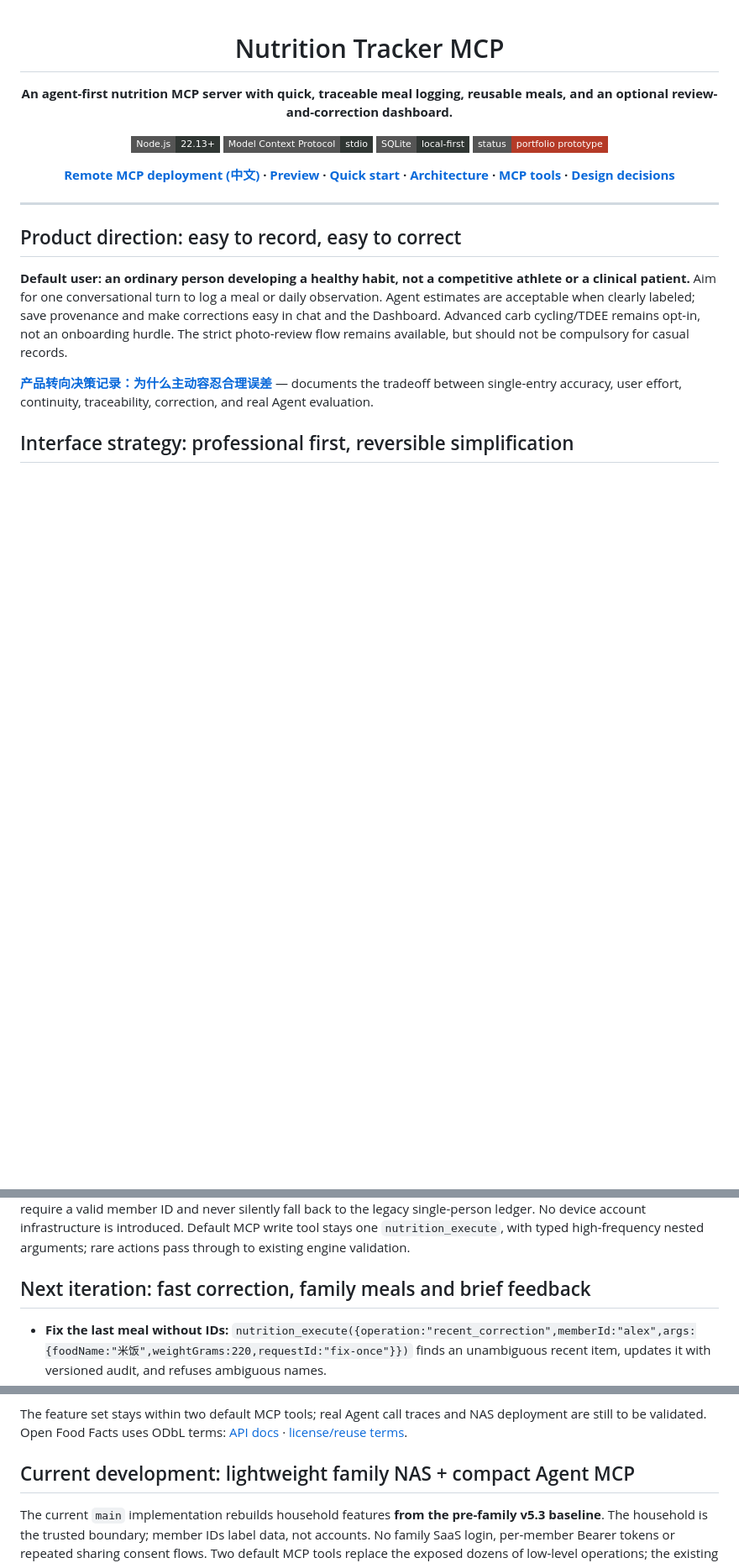
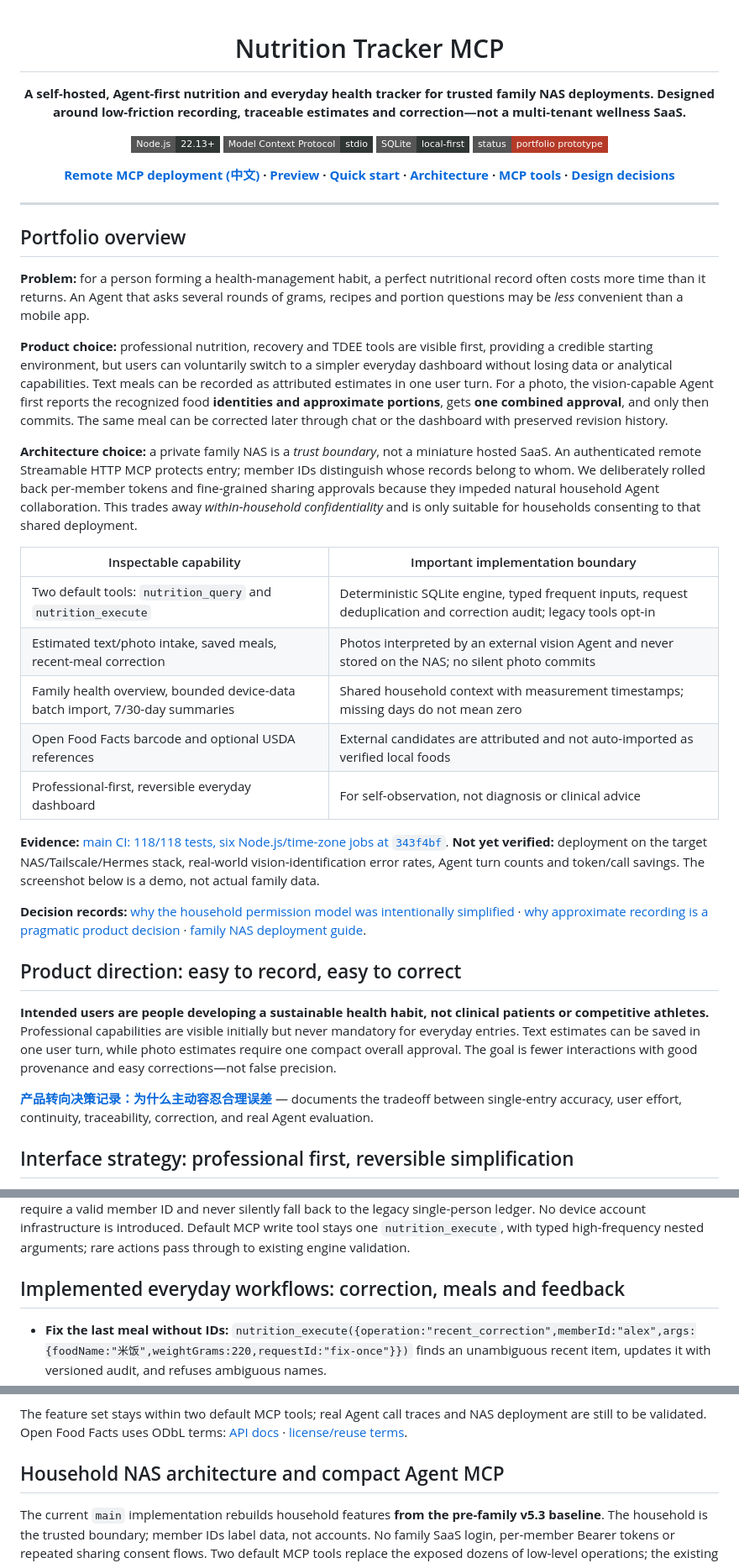
Before and after one commit to Jasonatafricanow/Nutrition-Tracker-MCP, a Markdown page: README.md, 3 parts joined by grey strips. Shown at 84% size. Rendered like a GitHub page; badges without logos; blank space fills up the shorter version.

Commit message:
docs: refresh Nutrition Tracker portfolio narrative and align historical notes

```diff
--- a/README.md
+++ b/README.md
@@ -2,7 +2,7 @@
 
 # Nutrition Tracker MCP
 
-**An agent-first nutrition MCP server with quick, traceable meal logging, reusable meals, and an optional review-and-correction dashboard.**
+**A self-hosted, Agent-first nutrition and everyday health tracker for trusted family NAS deployments. Designed around low-friction recording, traceable estimates and correction—not a multi-tenant wellness SaaS.**
 
 [![Node.js](https://img.shields.io/badge/Node.js-22.13%2B-303633?style=flat-square&logo=nodedotjs&logoColor=white)](https://nodejs.org/) [![MCP](https://img.shields.io/badge/Model%20Context%20Protocol-stdio-303633?style=flat-square)](https://modelcontextprotocol.io/) ![Storage](https://img.shields.io/badge/SQLite-local--first-303633?style=flat-square) ![Status](https://img.shields.io/badge/status-portfolio%20prototype-B53A27?style=flat-square)
 
@@ -12,9 +12,29 @@
 
 ---
 
+## Portfolio overview
+
+**Problem:** for a person forming a health-management habit, a perfect nutritional record often costs more time than it returns. An Agent that asks several rounds of grams, recipes and portion questions may be *less* convenient than a mobile app.
+
+**Product choice:** professional nutrition, recovery and TDEE tools are visible first, providing a credible starting environment, but users can voluntarily switch to a simpler everyday dashboard without losing data or analytical capabilities. Text meals can be recorded as attributed estimates in one user turn. For a photo, the vision-capable Agent first reports the recognized food **identities and approximate portions**, gets **one combined approval**, and only then commits. The same meal can be corrected later through chat or the dashboard with preserved revision history.
+
+**Architecture choice:** a private family NAS is a *trust boundary*, not a miniature hosted SaaS. An authenticated remote Streamable HTTP MCP protects entry; member IDs distinguish whose records belong to whom. We deliberately rolled back per-member tokens and fine-grained sharing approvals because they impeded natural household Agent collaboration. This trades away *within-household confidentiality* and is only suitable for households consenting to that shared deployment.
+
+| Inspectable capability | Important implementation boundary |
+| --- | --- |
+| Two default tools: `nutrition_query` and `nutrition_execute` | Deterministic SQLite engine, typed frequent inputs, request deduplication and correction audit; legacy tools opt-in |
+| Estimated text/photo intake, saved meals, recent-meal correction | Photos interpreted by an external vision Agent and never stored on the NAS; no silent photo commits |
+| Family health overview, bounded device-data batch import, 7/30-day summaries | Shared household context with measurement timestamps; missing days do not mean zero |
+| Open Food Facts barcode and optional USDA references | External candidates are attributed and not auto-imported as verified local foods |
+| Professional-first, reversible everyday dashboard | For self-observation, not diagnosis or clinical advice |
+
+**Evidence:** [main CI: 118/118 tests, six Node.js/time-zone jobs at `343f4bf`](https://github.com/Jasonatafricanow/Nutrition-Tracker-MCP/actions/runs/39076144670). **Not yet verified:** deployment on the target NAS/Tailscale/Hermes stack, real-world vision-identification error rates, Agent turn counts and token/call savings. The screenshot below is a demo, not actual family data.
+
+**Decision records:** [why the household permission model was intentionally simplified](docs/PROJECT_RECORD_ZH.md) · [why approximate recording is a pragmatic product decision](docs/PRODUCT_STRATEGY_AGENT_FIRST_ZH.md) · [family NAS deployment guide](docs/HOUSEHOLD_LIGHTWEIGHT_ZH.md).
+
 ## Product direction: easy to record, easy to correct
 
-**Default user: an ordinary person developing a healthy habit, not a competitive athlete or a clinical patient.** Aim for one conversational turn to log a meal or daily observation. Agent estimates are acceptable when clearly labeled; save provenance and make corrections easy in chat and the Dashboard. Advanced carb cycling/TDEE remains opt-in, not an onboarding hurdle. The strict photo-review flow remains available, but should not be compulsory for casual records.
+**Intended users are people developing a sustainable health habit, not clinical patients or competitive athletes.** Professional capabilities are visible initially but never mandatory for everyday entries. Text estimates can be saved in one user turn, while photo estimates require one compact overall approval. The goal is fewer interactions with good provenance and easy corrections—not false precision.
 
 **[产品转向决策记录：为什么主动容忍合理误差](docs/PRODUCT_STRATEGY_AGENT_FIRST_ZH.md)** — documents the tradeoff between single-entry accuracy, user effort, continuity, traceability, correction, and real Agent evaluation.
 
@@ -26,7 +46,7 @@ The Dashboard initially exposes existing professional nutrition, recovery and tr
 
 The existing private `POST /api/health-webhook` accepts a single payload as before, or a bounded 1–30 event batch: `{memberId:"alex",events:[{measuredAt:"...",sourceEventId:"stable-device-event-id",sleepHours:6.5}]}`. Each event is separately deduplicated and returns its own status, with HTTP 207 for partial failures. Household batches require a valid member ID and never silently fall back to the legacy single-person ledger. No device account infrastructure is introduced. Default MCP write tool stays one `nutrition_execute`, with typed high-frequency nested arguments; rare actions pass through to existing engine validation.
 
-## Next iteration: fast correction, family meals and brief feedback
+## Implemented everyday workflows: correction, meals and feedback
 
 - **Fix the last meal without IDs:** `nutrition_execute({operation:"recent_correction",memberId:"alex",args:{foodName:"米饭",weightGrams:220,requestId:"fix-once"}})` finds an unambiguous recent item, updates it with versioned audit, and refuses ambiguous names.
 - **Reuse existing family meals:** save a regularly eaten meal with `template_save`; query all household members' saved templates using `nutrition_query({view:"family_recipes",query:"鸡肉"})` for portions and shared dinner planning. This reuses existing records and does **not** add an inventory subsystem.
@@ -35,7 +55,7 @@ The existing private `POST /api/health-webhook` accepts a single payload as befo
 
 The feature set stays within two default MCP tools; real Agent call traces and NAS deployment are still to be validated. Open Food Facts uses ODbL terms: [API docs](https://openfoodfacts.github.io/documentation/docs/Product-Opener/api/) · [license/reuse terms](https://support.openfoodfacts.org/help/en-gb/12-api-data-reuse/94-are-there-conditions-to-use-the-api).
 
-## Current development: lightweight family NAS + compact Agent MCP
+## Household NAS architecture and compact Agent MCP
 
 The current `main` implementation rebuilds household features **from the pre-family v5.3 baseline**. The household is the trusted boundary; member IDs label data, not accounts. No family SaaS login, per-member Bearer tokens or repeated sharing consent flows. Two default MCP tools replace the exposed dozens of low-level operations; the existing nutrition engine remains authoritative. Full legacy tools are available only with `MCP_TOOL_SURFACE=full` for migration.
 
```
Also changed, not shown: other parts of README.md (+12 -8 lines).
